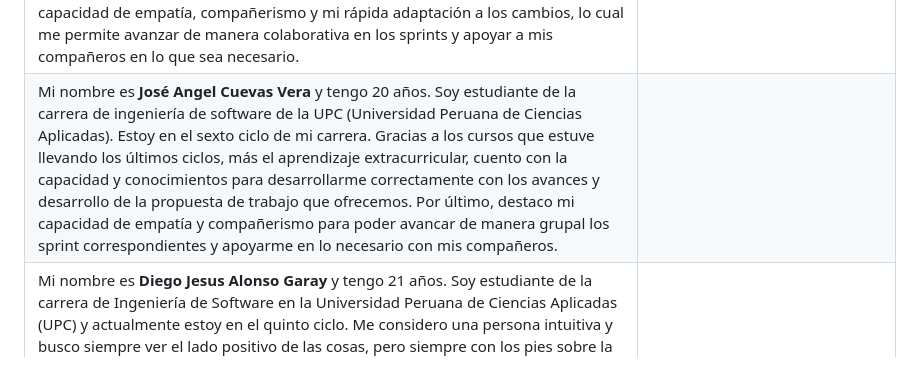
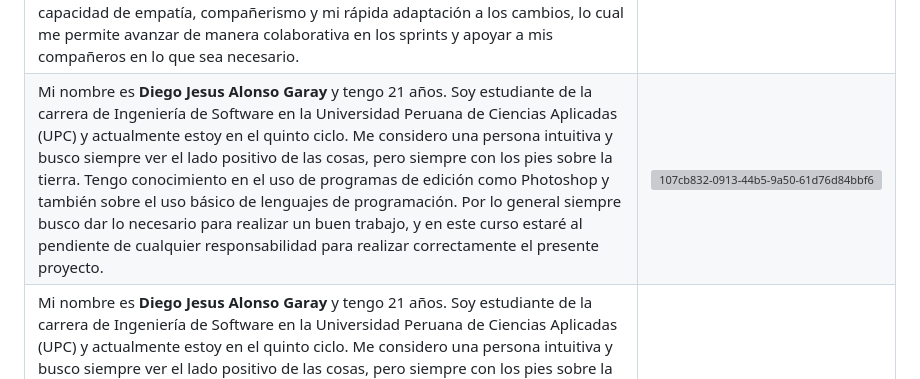
Before and after one commit to Roiander/HealMe, a Markdown page: README.md, the part around the change. GitHub-like rendering; grey boxes are pictures that could not be loaded.

```diff
--- a/README.md
+++ b/README.md
@@ -115,7 +115,7 @@ Nos visualizamos como la plataforma líder global en la gestión de citas médic
 |Descripción del integrante|Perfil del integrante del equipo|
 | :--------| :--------: |
 |Mi nombre es **Luis Angel Cisneros Salas** y tengo 20 años. Soy estudiante de la carrera de Ingeniería de Software en la UPC (Universidad Peruana de Ciencias Aplicadas), y actualmente estoy en el quinto ciclo. Gracias a los cursos que he llevado en los últimos ciclos, así como al aprendizaje extracurricular, he adquirido los conocimientos y habilidades necesarios para desarrollarme eficazmente en los proyectos y propuestas de trabajo que ofrecemos. Además, destaco por mi capacidad de empatía, compañerismo y mi rápida adaptación a los cambios, lo cual me permite avanzar de manera colaborativa en los sprints y apoyar a mis compañeros en lo que sea necesario.|![image alt](https://github.com/LuisCS341/ImagenProyecto/raw/main/FotoPerfil.jpg)
-| Mi nombre es **José Angel Cuevas Vera** y tengo 20 años. Soy estudiante de la carrera de ingeniería de software de la UPC (Universidad Peruana de Ciencias Aplicadas). Estoy en el sexto ciclo de mi carrera. Gracias a los cursos que estuve llevando los últimos ciclos, más el aprendizaje extracurricular, cuento con la capacidad y conocimientos para desarrollarme correctamente con los avances y desarrollo de la propuesta de trabajo que ofrecemos. Por último, destaco mi capacidad de empatía y compañerismo para poder avancar de manera grupal los sprint correspondientes y apoyarme en lo necesario con mis compañeros.
+|Mi nombre es **Diego Jesus Alonso Garay** y tengo 21 años. Soy estudiante de la carrera de Ingeniería de Software en la Universidad Peruana de Ciencias Aplicadas (UPC) y actualmente estoy en el quinto ciclo. Me considero una persona intuitiva y busco siempre ver el lado positivo de las cosas, pero siempre con los pies sobre la tierra. Tengo conocimiento en el uso de programas de edición como Photoshop y también sobre el uso básico de lenguajes de programación. Por lo general siempre busco dar lo necesario para realizar un buen trabajo, y en este curso estaré al pendiente de cualquier responsabilidad para realizar correctamente el presente proyecto.|![107cb832-0913-44b5-9a50-61d76d84bbf6](https://hackmd.io/_uploads/SkBPPvwnA.jpg)
 |Mi nombre es **Diego Jesus Alonso Garay** y tengo 21 años. Soy estudiante de la carrera de Ingeniería de Software en la Universidad Peruana de Ciencias Aplicadas (UPC) y actualmente estoy en el quinto ciclo. Me considero una persona intuitiva y busco siempre ver el lado positivo de las cosas, pero siempre con los pies sobre la tierra. Tengo conocimiento en el uso de programas de edición como Photoshop y también sobre el uso básico de lenguajes de programación. Por lo general siempre busco dar lo necesario para realizar un buen trabajo, y en este curso estaré al pendiente de cualquier responsabilidad para realizar correctamente el presente proyecto.|![107cb832-0913-44b5-9a50-61d76d84bbf6](https://hackmd.io/_uploads/SkBPPvwnA.jpg)
 |Mi nombre es **Rodrigo Alonso Alcantara Cruz** y tengo 19 años. Soy estudiante de la carrera de Ingeniería de Software en la Universidad Peruana de Ciencias Aplicadas (UPC) actualmente estoy en el quinto ciclo. Considero que soy una persona que busca el aprendizaje continuo y siempre intento resolver los problemas de forma rapida y eficaz. Tengo conocimiento en lenguajes de programación. Por lo general siempre intento mejorar mi metodo de estudio para poder expandir mi conocimiento.| ![WIN_20240905_10_10_38_Pro](https://hackmd.io/_uploads/B108qBvh0.jpg)
 |Mi nombre es **Jack Eddie Roque Tello** y tengo 20 años. Soy estudiante de la carrera de Ingeniería de Software en la Universidad Peruana de Ciencias Aplicadas (UPC) actualmente estoy en el quinto ciclo. Soy una persona competitiva, siempre en busca de nuevos aprendizajes, con un enfoque en la mejora continua. Tengo conocimientos en varios lenguajes de programación, incluyendo C++, JavaScript y Ruby.             <br>Fuera del ámbito académico, disfruto ver películas, leer y viajar, lo que me ayuda a expandir mis perspectivas y a mantener un equilibrio entre mis responsabilidades y mis pasiones. En este curso, estaré atento a cualquier eventualidad que surja, dispuesto a colaborar y aportar para el éxito del proyecto, siempre en beneficio de mi equipo y mi crecimiento profesional.|![1684133882281](https://hackmd.io/_uploads/HyOVCdJ3C.jpg)
```
